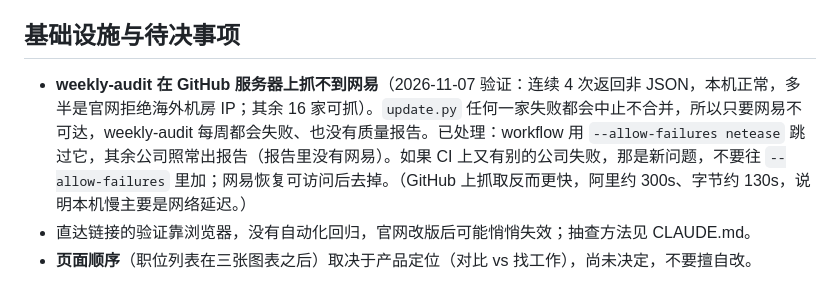
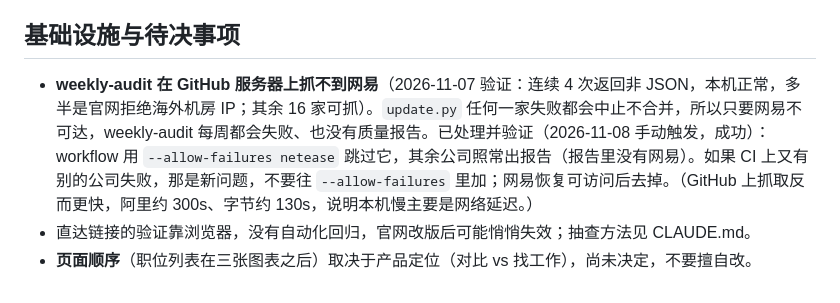
Before and after one commit to sigangluo/cn-tech-jobs, a Markdown page: .claude/known-issues.md, the part around the change. Rendered like a GitHub page.

Commit message:
known-issues: 记录 CI 允许网易失败已验证
Co-Authored-By: Claude Sonnet 5.5 <noreply@anthropic.com>

```diff
--- a/.claude/known-issues.md
+++ b/.claude/known-issues.md
@@ -31,6 +31,6 @@
 
 ## 基础设施与待决事项
 
-- **weekly-audit 在 GitHub 服务器上抓不到网易**（2026-11-07 验证：连续 4 次返回非 JSON，本机正常，多半是官网拒绝海外机房 IP；其余 16 家可抓）。`update.py` 任何一家失败都会中止不合并，所以只要网易不可达，weekly-audit 每周都会失败、也没有质量报告。已处理：workflow 用 `--allow-failures netease` 跳过它，其余公司照常出报告（报告里没有网易）。如果 CI 上又有别的公司失败，那是新问题，不要往 `--allow-failures` 里加；网易恢复可访问后去掉。（GitHub 上抓取反而更快，阿里约 300s、字节约 130s，说明本机慢主要是网络延迟。）
+- **weekly-audit 在 GitHub 服务器上抓不到网易**（2026-11-07 验证：连续 4 次返回非 JSON，本机正常，多半是官网拒绝海外机房 IP；其余 16 家可抓）。`update.py` 任何一家失败都会中止不合并，所以只要网易不可达，weekly-audit 每周都会失败、也没有质量报告。已处理并验证（2026-11-08 手动触发，成功）：workflow 用 `--allow-failures netease` 跳过它，其余公司照常出报告（报告里没有网易）。如果 CI 上又有别的公司失败，那是新问题，不要往 `--allow-failures` 里加；网易恢复可访问后去掉。（GitHub 上抓取反而更快，阿里约 300s、字节约 130s，说明本机慢主要是网络延迟。）
 - 直达链接的验证靠浏览器，没有自动化回归，官网改版后可能悄悄失效；抽查方法见 CLAUDE.md。
 - **页面顺序**（职位列表在三张图表之后）取决于产品定位（对比 vs 找工作），尚未决定，不要擅自改。
```
